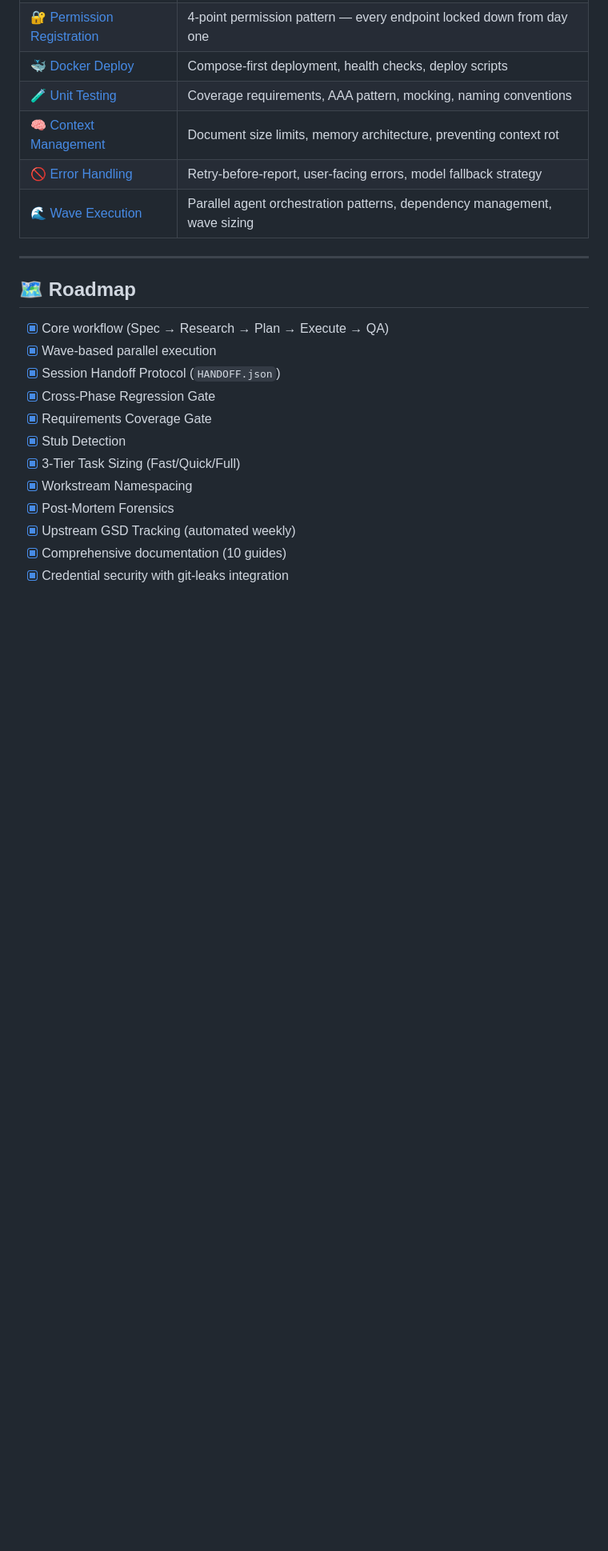
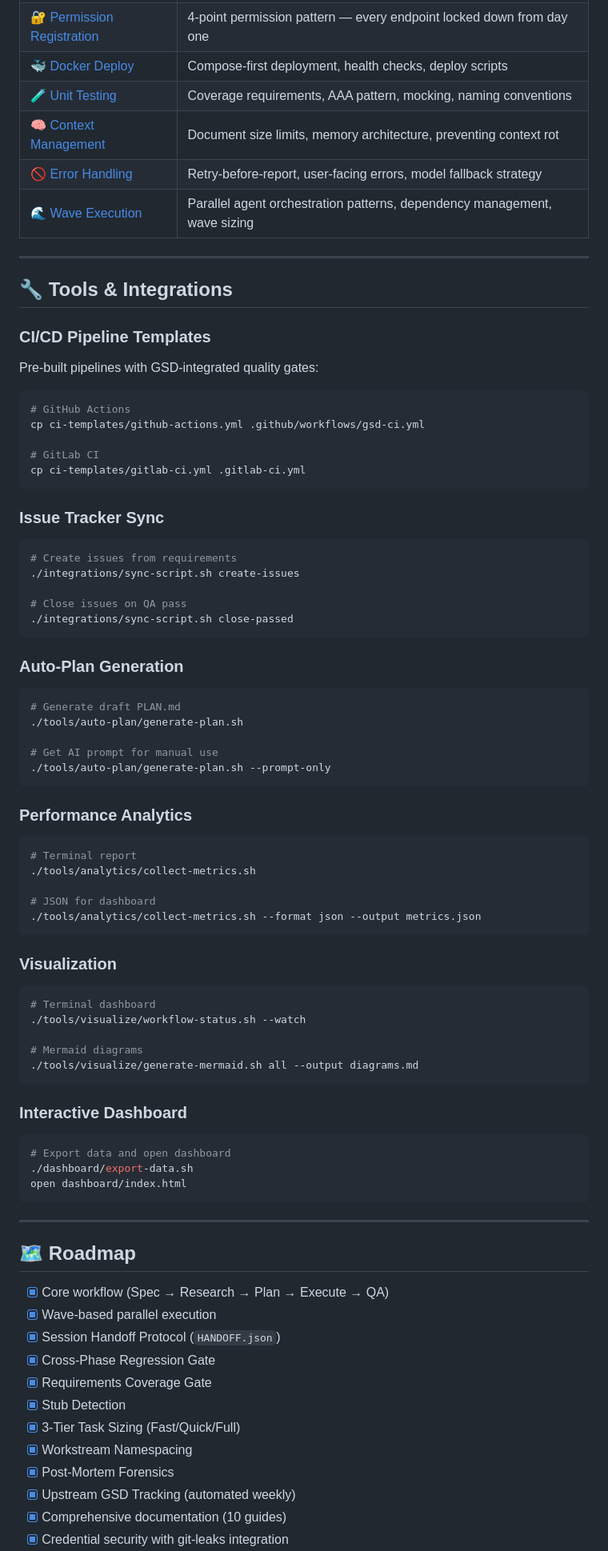
Before and after one commit to Chaturaphut/gsd-openclaw, a Markdown page: README.md, the part around one of its changes. Shown at 80% size. GitHub-like rendering; blank space fills up the shorter version.

````diff
--- a/README.md
+++ b/README.md
@@ -386,6 +409,63 @@ Comprehensive guides for every aspect of multi-agent development:
 
 ---
 
+## 🔧 Tools & Integrations
+
+### CI/CD Pipeline Templates
+Pre-built pipelines with GSD-integrated quality gates:
+```bash
+# GitHub Actions
+cp ci-templates/github-actions.yml .github/workflows/gsd-ci.yml
+
+# GitLab CI
+cp ci-templates/gitlab-ci.yml .gitlab-ci.yml
+```
+
+### Issue Tracker Sync
+```bash
+# Create issues from requirements
+./integrations/sync-script.sh create-issues
+
+# Close issues on QA pass
+./integrations/sync-script.sh close-passed
+```
+
+### Auto-Plan Generation
+```bash
+# Generate draft PLAN.md
+./tools/auto-plan/generate-plan.sh
+
+# Get AI prompt for manual use
+./tools/auto-plan/generate-plan.sh --prompt-only
+```
+
+### Performance Analytics
+```bash
+# Terminal report
+./tools/analytics/collect-metrics.sh
+
+# JSON for dashboard
+./tools/analytics/collect-metrics.sh --format json --output metrics.json
+```
+
+### Visualization
+```bash
+# Terminal dashboard
+./tools/visualize/workflow-status.sh --watch
+
+# Mermaid diagrams
+./tools/visualize/generate-mermaid.sh all --output diagrams.md
+```
+
+### Interactive Dashboard
+```bash
+# Export data and open dashboard
+./dashboard/export-data.sh
+open dashboard/index.html
+```
+
+---
+
 ## 🗺️ Roadmap
 
 - [x] Core workflow (Spec → Research → Plan → Execute → QA)
````
Also changed, not shown: other parts of README.md (+40 -9 lines), CHANGELOG.md (+15 -0 lines).
